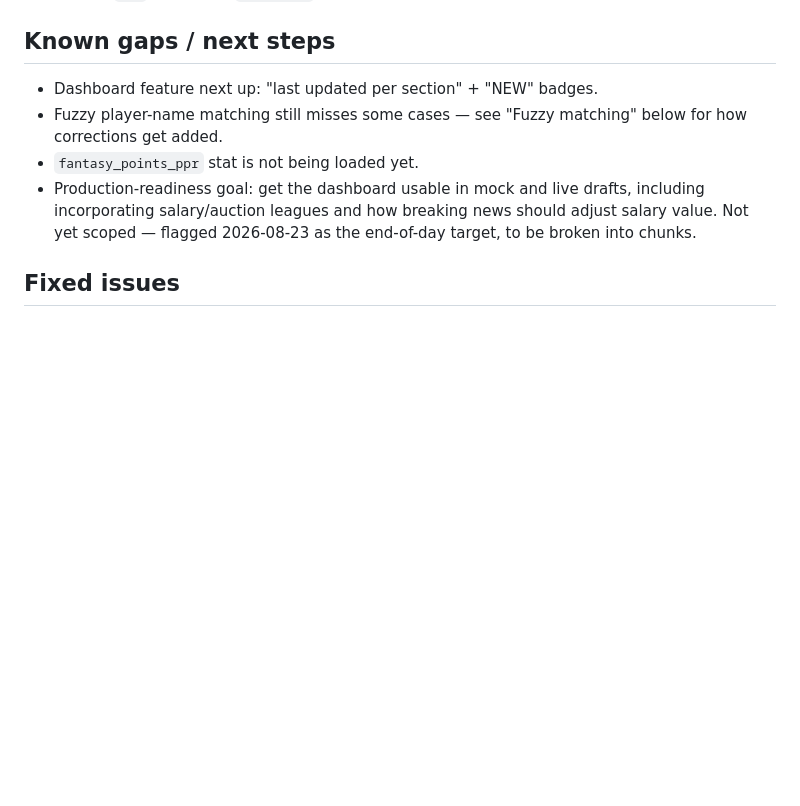
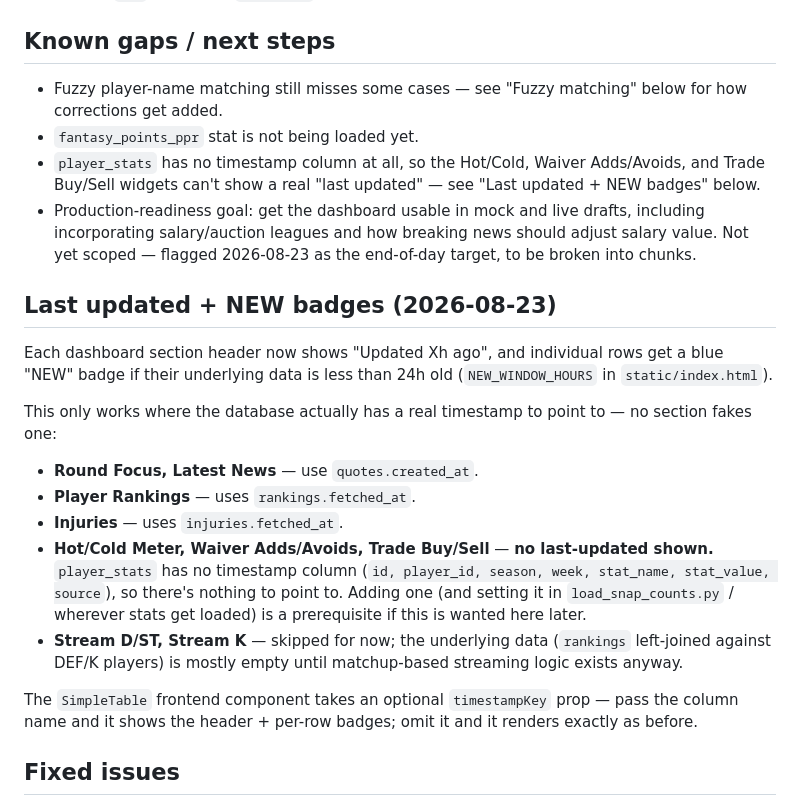
Before and after one commit to krg770/ff-dashboard, a Markdown page: docs/PROJECT_HISTORY.md, the part around the change. Rendered like a GitHub page; blank space fills up the shorter version.

Commit message:
Document last-updated/NEW badge feature and player_stats timestamp gap

```diff
--- a/docs/PROJECT_HISTORY.md
+++ b/docs/PROJECT_HISTORY.md
@@ -110,14 +110,42 @@ show's RSS URL is found.
 
 ## Known gaps / next steps
 
-- Dashboard feature next up: "last updated per section" + "NEW" badges.
 - Fuzzy player-name matching still misses some cases — see "Fuzzy matching"
   below for how corrections get added.
 - `fantasy_points_ppr` stat is not being loaded yet.
+- `player_stats` has no timestamp column at all, so the Hot/Cold, Waiver
+  Adds/Avoids, and Trade Buy/Sell widgets can't show a real "last updated"
+  — see "Last updated + NEW badges" below.
 - Production-readiness goal: get the dashboard usable in mock and live
   drafts, including incorporating salary/auction leagues and how breaking
   news should adjust salary value. Not yet scoped — flagged 2026-08-23 as
   the end-of-day target, to be broken into chunks.
+
+## Last updated + NEW badges (2026-08-23)
+
+Each dashboard section header now shows "Updated Xh ago", and individual
+rows get a blue "NEW" badge if their underlying data is less than 24h old
+(`NEW_WINDOW_HOURS` in `static/index.html`).
+
+This only works where the database actually has a real timestamp to point
+to — no section fakes one:
+
+- **Round Focus, Latest News** — use `quotes.created_at`.
+- **Player Rankings** — uses `rankings.fetched_at`.
+- **Injuries** — uses `injuries.fetched_at`.
+- **Hot/Cold Meter, Waiver Adds/Avoids, Trade Buy/Sell** — **no
+  last-updated shown.** `player_stats` has no timestamp column
+  (`id, player_id, season, week, stat_name, stat_value, source`), so
+  there's nothing to point to. Adding one (and setting it in
+  `load_snap_counts.py` / wherever stats get loaded) is a prerequisite if
+  this is wanted here later.
+- **Stream D/ST, Stream K** — skipped for now; the underlying data
+  (`rankings` left-joined against DEF/K players) is mostly empty until
+  matchup-based streaming logic exists anyway.
+
+The `SimpleTable` frontend component takes an optional `timestampKey`
+prop — pass the column name and it shows the header + per-row badges;
+omit it and it renders exactly as before.
 
 ## Fixed issues
 
```
